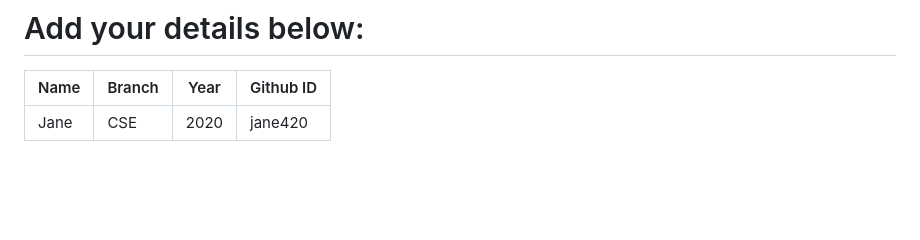
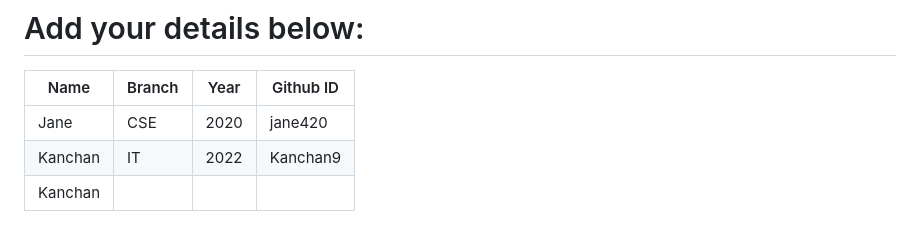
Before and after one commit to narayan954/Acadmica, a Markdown page: README.md, the part around the change. GitHub-like rendering; blank space fills up the shorter version.

```diff
--- a/README.md
+++ b/README.md
@@ -129,6 +129,8 @@ git push -u origin <your_branch_name>
 # Add your details below:
 | Name | Branch | Year | Github ID |
 |------|-------|---------|-------------------|
-| Jane | CSE | 2020 | jane420  <!-- placeholder -->
+| Jane | CSE | 2020 | jane420  |<!-- placeholder -->
+| Kanchan | IT | 2022 | Kanchan9 |
+| Kanchan
 
 <!-- add your details in the format above and remove the placeholder-->
```
